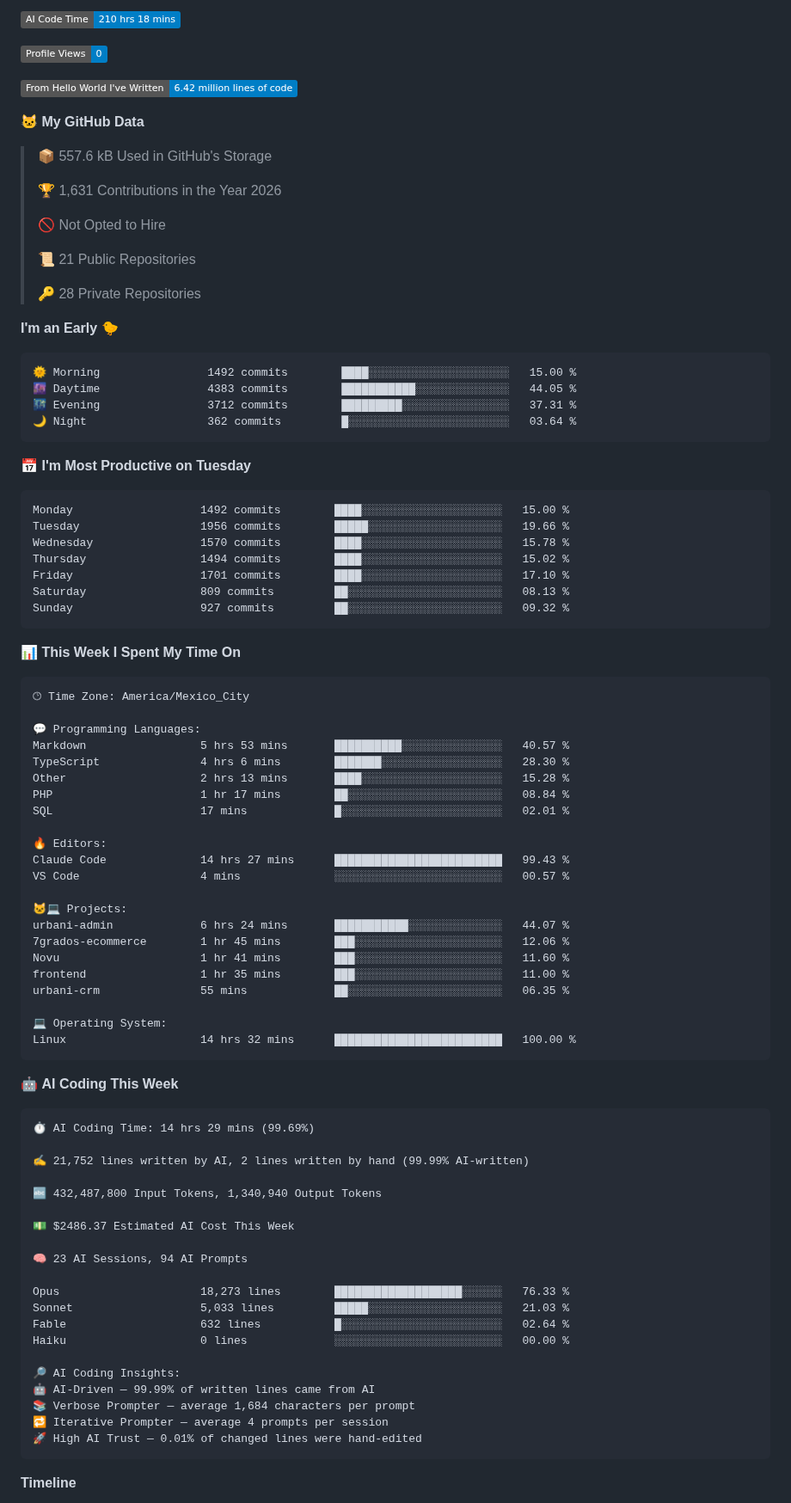
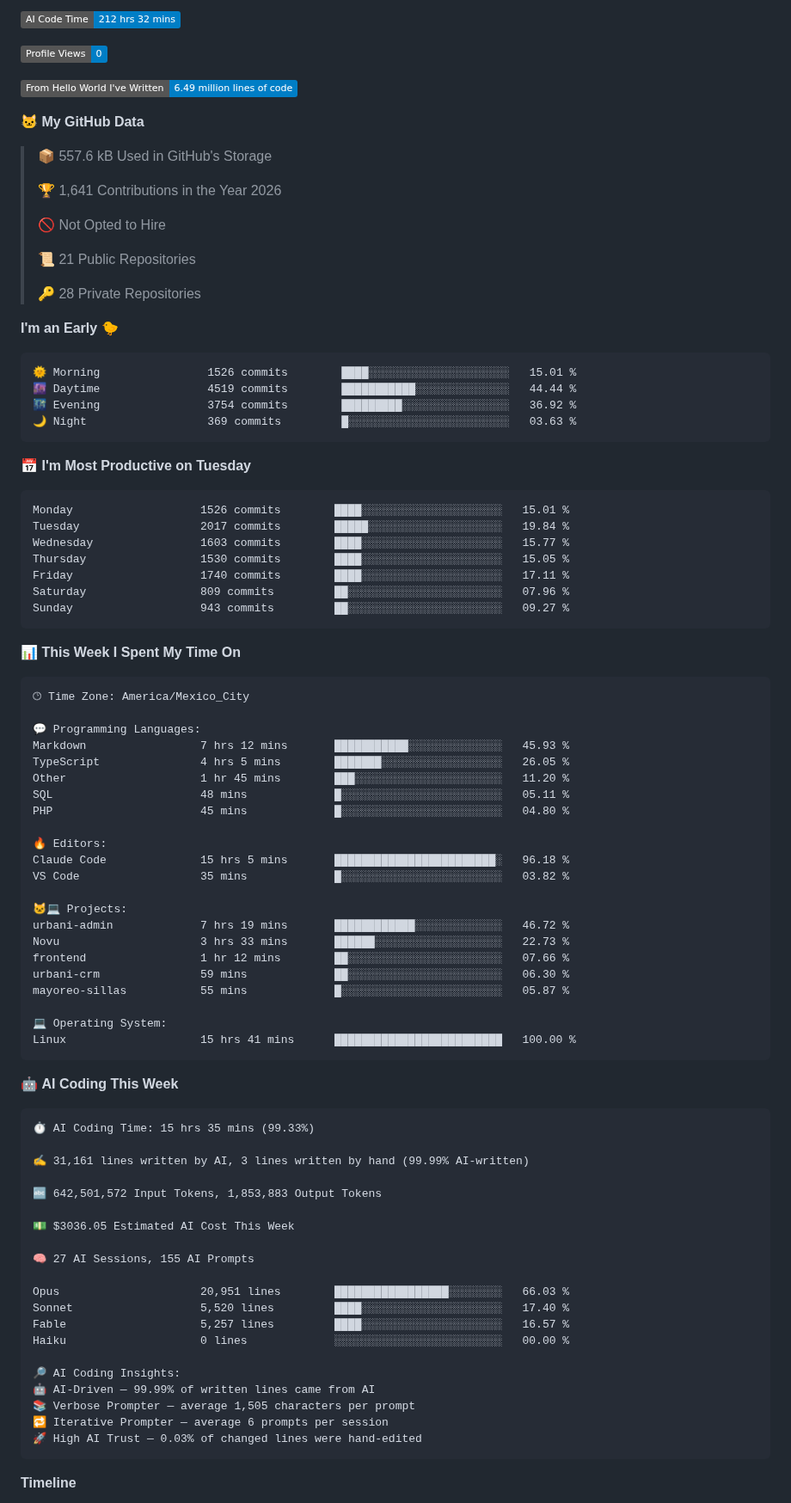
Before and after one commit to Fernando-Mauro/Fernando-Mauro, a Markdown page: readme.md, the part around one of its changes. Shown at 86% size. Drawn GitHub-style; badges without logos.

Commit message:
Updated with Dev Metrics

````diff
--- a/readme.md
+++ b/readme.md
@@ -36,15 +36,15 @@ Oh hi!
 
-![AI Code Time](http://img.shields.io/badge/AI%20Code%20Time-210%20hrs%2018%20mins-blue?style=flat)
+![AI Code Time](http://img.shields.io/badge/AI%20Code%20Time-212%20hrs%2032%20mins-blue?style=flat)
 
 ![Profile Views](http://img.shields.io/badge/Profile%20Views-0-blue?style=flat)
 
-![Lines of code](https://img.shields.io/badge/From%20Hello%20World%20I%27ve%20Written-6.42%20million%20lines%20of%20code-blue?style=flat)
+![Lines of code](https://img.shields.io/badge/From%20Hello%20World%20I%27ve%20Written-6.49%20million%20lines%20of%20code-blue?style=flat)
 
 **🐱 My GitHub Data**
 
 > 📦 557.6 kB Used in GitHub's Storage
  >
-> 🏆 1,631 Contributions in the Year 2026
+> 🏆 1,641 Contributions in the Year 2026
  >
 > 🚫 Not Opted to Hire
  >
@@ -55,21 +55,21 @@ Oh hi!
 **I'm an Early 🐤**
 
 ```text
-🌞 Morning                1492 commits        ████░░░░░░░░░░░░░░░░░░░░░   15.00 %
-🌆 Daytime                4383 commits        ███████████░░░░░░░░░░░░░░   44.05 %
-🌃 Evening                3712 commits        █████████░░░░░░░░░░░░░░░░   37.31 %
-🌙 Night                  362 commits         █░░░░░░░░░░░░░░░░░░░░░░░░   03.64 %
+🌞 Morning                1526 commits        ████░░░░░░░░░░░░░░░░░░░░░   15.01 %
+🌆 Daytime                4519 commits        ███████████░░░░░░░░░░░░░░   44.44 %
+🌃 Evening                3754 commits        █████████░░░░░░░░░░░░░░░░   36.92 %
+🌙 Night                  369 commits         █░░░░░░░░░░░░░░░░░░░░░░░░   03.63 %
 ```
 📅 **I'm Most Productive on Tuesday**
 
 ```text
-Monday                   1492 commits        ████░░░░░░░░░░░░░░░░░░░░░   15.00 %
-Tuesday                  1956 commits        █████░░░░░░░░░░░░░░░░░░░░   19.66 %
-Wednesday                1570 commits        ████░░░░░░░░░░░░░░░░░░░░░   15.78 %
-Thursday                 1494 commits        ████░░░░░░░░░░░░░░░░░░░░░   15.02 %
-Friday                   1701 commits        ████░░░░░░░░░░░░░░░░░░░░░   17.10 %
-Saturday                 809 commits         ██░░░░░░░░░░░░░░░░░░░░░░░   08.13 %
-Sunday                   927 commits         ██░░░░░░░░░░░░░░░░░░░░░░░   09.32 %
+Monday                   1526 commits        ████░░░░░░░░░░░░░░░░░░░░░   15.01 %
+Tuesday                  2017 commits        █████░░░░░░░░░░░░░░░░░░░░   19.84 %
+Wednesday                1603 commits        ████░░░░░░░░░░░░░░░░░░░░░   15.77 %
+Thursday                 1530 commits        ████░░░░░░░░░░░░░░░░░░░░░   15.05 %
+Friday                   1740 commits        ████░░░░░░░░░░░░░░░░░░░░░   17.11 %
+Saturday                 809 commits         ██░░░░░░░░░░░░░░░░░░░░░░░   07.96 %
+Sunday                   943 commits         ██░░░░░░░░░░░░░░░░░░░░░░░   09.27 %
 ```
 
 
@@ -79,50 +79,50 @@ Sunday                   927 commits         ██░░░░░░░░░
 🕑︎ Time Zone: America/Mexico_City
 
 💬 Programming Languages:
-Markdown                 5 hrs 53 mins       ██████████░░░░░░░░░░░░░░░   40.57 %
-TypeScript               4 hrs 6 mins        ███████░░░░░░░░░░░░░░░░░░   28.30 %
-Other                    2 hrs 13 mins       ████░░░░░░░░░░░░░░░░░░░░░   15.28 %
-PHP                      1 hr 17 mins        ██░░░░░░░░░░░░░░░░░░░░░░░   08.84 %
-SQL                      17 mins             █░░░░░░░░░░░░░░░░░░░░░░░░   02.01 %
+Markdown                 7 hrs 12 mins       ███████████░░░░░░░░░░░░░░   45.93 %
+TypeScript               4 hrs 5 mins        ███████░░░░░░░░░░░░░░░░░░   26.05 %
+Other                    1 hr 45 mins        ███░░░░░░░░░░░░░░░░░░░░░░   11.20 %
+SQL                      48 mins             █░░░░░░░░░░░░░░░░░░░░░░░░   05.11 %
+PHP                      45 mins             █░░░░░░░░░░░░░░░░░░░░░░░░   04.80 %
 
 🔥 Editors:
-Claude Code              14 hrs 27 mins      █████████████████████████   99.43 %
-VS Code                  4 mins              ░░░░░░░░░░░░░░░░░░░░░░░░░   00.57 %
+Claude Code              15 hrs 5 mins       ████████████████████████░   96.18 %
+VS Code                  35 mins             █░░░░░░░░░░░░░░░░░░░░░░░░   03.82 %
 
 🐱‍💻 Projects:
-urbani-admin             6 hrs 24 mins       ███████████░░░░░░░░░░░░░░   44.07 %
-7grados-ecommerce        1 hr 45 mins        ███░░░░░░░░░░░░░░░░░░░░░░   12.06 %
-Novu                     1 hr 41 mins        ███░░░░░░░░░░░░░░░░░░░░░░   11.60 %
-frontend                 1 hr 35 mins        ███░░░░░░░░░░░░░░░░░░░░░░   11.00 %
-urbani-crm               55 mins             ██░░░░░░░░░░░░░░░░░░░░░░░   06.35 %
+urbani-admin             7 hrs 19 mins       ████████████░░░░░░░░░░░░░   46.72 %
+Novu                     3 hrs 33 mins       ██████░░░░░░░░░░░░░░░░░░░   22.73 %
+frontend                 1 hr 12 mins        ██░░░░░░░░░░░░░░░░░░░░░░░   07.66 %
+urbani-crm               59 mins             ██░░░░░░░░░░░░░░░░░░░░░░░   06.30 %
+mayoreo-sillas           55 mins             █░░░░░░░░░░░░░░░░░░░░░░░░   05.87 %
 
 💻 Operating System:
-Linux                    14 hrs 32 mins      █████████████████████████   100.00 %
+Linux                    15 hrs 41 mins      █████████████████████████   100.00 %
 ```
 
 🤖 **AI Coding This Week**
 
 ```text
-⏱ AI Coding Time: 14 hrs 29 mins (99.69%)
+⏱ AI Coding Time: 15 hrs 35 mins (99.33%)
 
-✍️ 21,752 lines written by AI, 2 lines written by hand (99.99% AI-written)
+✍️ 31,161 lines written by AI, 3 lines written by hand (99.99% AI-written)
 
-🔤 432,487,800 Input Tokens, 1,340,940 Output Tokens
+🔤 642,501,572 Input Tokens, 1,853,883 Output Tokens
 
-💵 $2486.37 Estimated AI Cost This Week
+💵 $3036.05 Estimated AI Cost This Week
 
-🧠 23 AI Sessions, 94 AI Prompts
+🧠 27 AI Sessions, 155 AI Prompts
 
-Opus                     18,273 lines        ███████████████████░░░░░░   76.33 %
-Sonnet                   5,033 lines         █████░░░░░░░░░░░░░░░░░░░░   21.03 %
-Fable                    632 lines           █░░░░░░░░░░░░░░░░░░░░░░░░   02.64 %
+Opus                     20,951 lines        █████████████████░░░░░░░░   66.03 %
+Sonnet                   5,520 lines         ████░░░░░░░░░░░░░░░░░░░░░   17.40 %
+Fable                    5,257 lines         ████░░░░░░░░░░░░░░░░░░░░░   16.57 %
 Haiku                    0 lines             ░░░░░░░░░░░░░░░░░░░░░░░░░   00.00 %
 
 🔎 AI Coding Insights:
 🤖 AI-Driven — 99.99% of written lines came from AI
-📚 Verbose Prompter — average 1,684 characters per prompt
-🔁 Iterative Prompter — average 4 prompts per session
-🚀 High AI Trust — 0.01% of changed lines were hand-edited
+📚 Verbose Prompter — average 1,505 characters per prompt
+🔁 Iterative Prompter — average 6 prompts per session
+🚀 High AI Trust — 0.03% of changed lines were hand-edited
 ```
 
 **Timeline**
````
Also changed, not shown: other parts of readme.md (+2 -2 lines), assets/bar_graph.png.
